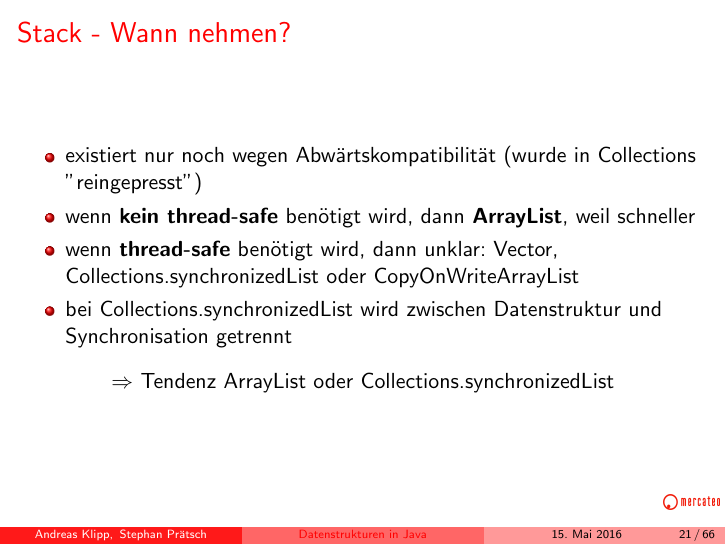
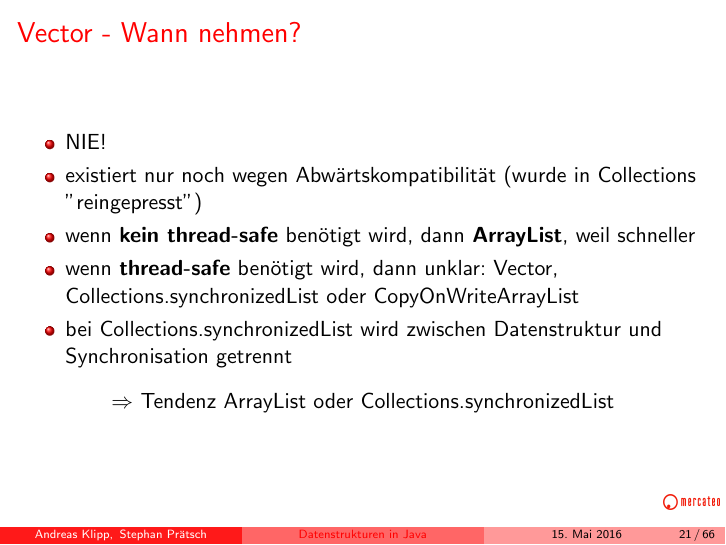
Before and after one commit to StephanPraetsch/Datenstrukturen, LaTeX slides (vortrag.tex, which reads java.util.List/list.tex): page 72 of 216 before the commit and page 73 of 217 after it. Compiled offline with pdfLaTeX.

Commit message:
typo & deprecation
Vector

```diff
--- a/java.util.List/list.tex
+++ b/java.util.List/list.tex
@@ -174,9 +174,10 @@ Aber \href{http://java-performance.info/java-collections-overview/}{Java Perform
 }
 
 \frame{
-\frametitle{Stack - Wann nehmen?}
+\frametitle{Vector - Wann nehmen?}
 \begin{center}
   \begin{itemize}[<+->]
+    \item NIE!
     \item existiert nur noch wegen Abwärtskompatibilität (wurde in Collections ''reingepresst'')
     \item wenn \textbf{kein thread-safe} benötigt wird, dann \textbf{ArrayList}, weil schneller
     \item wenn \textbf{thread-safe} benötigt wird, dann unklar: Vector, Collections.synchronizedList oder CopyOnWriteArrayList
```
